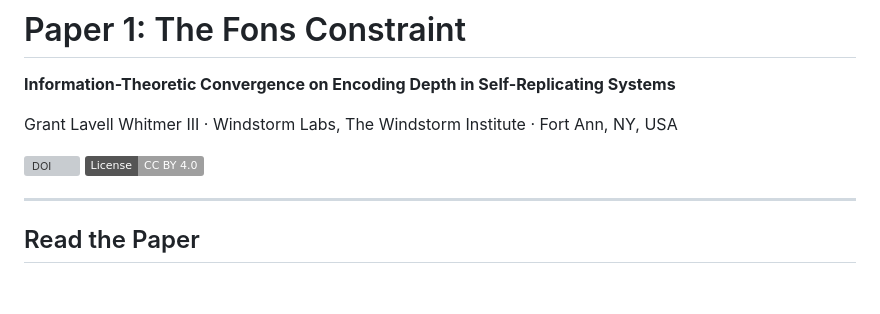
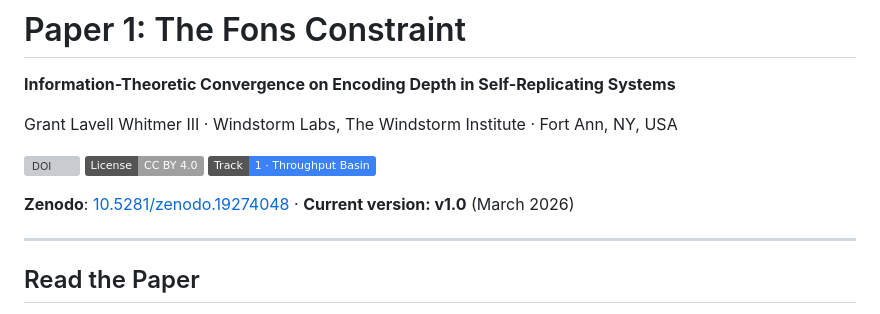
Before and after one commit to Windstorm-Institute/fons-constraint, a Markdown page: README.md, the part around the change. Rendered like a GitHub page; badges without logos; blank space fills up the shorter version; grey boxes are pictures that could not be loaded.

Commit message:
Harmonize Track 1 README: add Track badge + Zenodo version line (matches Track 2 pattern)

```diff
--- a/README.md
+++ b/README.md
@@ -6,6 +6,9 @@ Grant Lavell Whitmer III · Windstorm Labs, The Windstorm Institute · Fort Ann,
 
 [![DOI](https://img.shields.io/badge/DOI-10.5281%2Fzenodo.19274048-blue)](https://doi.org/10.5281/zenodo.19274048)
 [![License: CC BY 4.0](https://img.shields.io/badge/License-CC_BY_4.0-lightgrey)](https://creativecommons.org/licenses/by/4.0/)
+[![Track: Throughput Basin](https://img.shields.io/badge/Track-1_·_Throughput_Basin-3b82f6)](https://windstorminstitute.org/#track1)
+
+**Zenodo**: [10.5281/zenodo.19274048](https://doi.org/10.5281/zenodo.19274048) · **Current version: v1.0** (March 2026)
 
 ---
 
```
